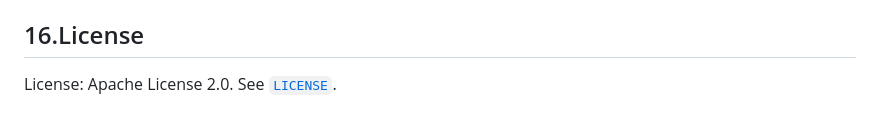
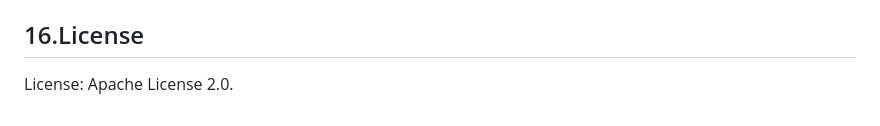
Before and after one commit to Im-Nitish-kumar/ai-rag-observability-demo, a Markdown page: README.md, the part around the change. GitHub-like rendering.

```diff
--- a/README.md
+++ b/README.md
@@ -370,4 +370,4 @@ Potential next steps:
 See [`docs/PRODUCT_CASE_STUDY.md`](docs/PRODUCT_CASE_STUDY.md) for the full roadmap.
 
 ## 16.License
-License: Apache License 2.0. See [`LICENSE`](LICENSE).
+License: Apache License 2.0.
```
